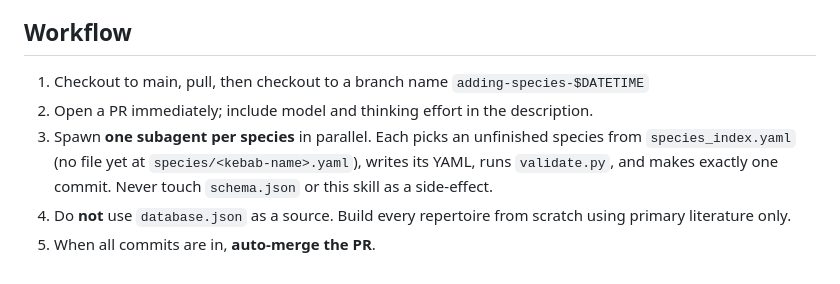
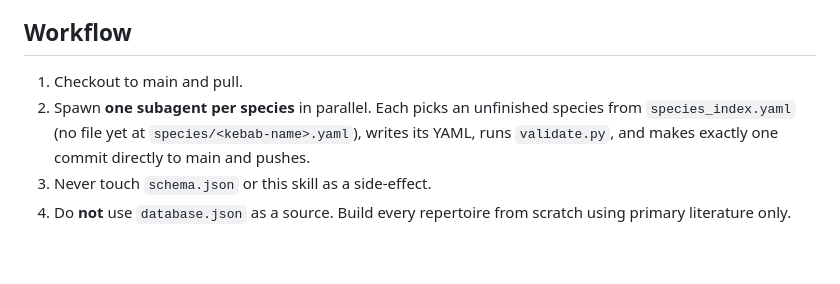
Before and after one commit to emmanuelchemla/all_repertoires, a Markdown page: repertoires/SKILL.md, the part around the change. Drawn GitHub-style.

Commit message:
Simplify workflow to commit directly to main, drop PR step
Co-Authored-By: Claude Sonnet 4.6 <noreply@anthropic.com>

```diff
--- a/repertoires/SKILL.md
+++ b/repertoires/SKILL.md
@@ -97,8 +97,7 @@ A common drift is to let function leak into acoustic descriptions (e.g. "alarm-l
 
 ## Workflow
 
-1. Checkout to main, pull, then checkout to a branch name `adding-species-$DATETIME`
-2. Open a PR immediately; include model and thinking effort in the description.
-3. Spawn **one subagent per species** in parallel. Each picks an unfinished species from `species_index.yaml` (no file yet at `species/<kebab-name>.yaml`), writes its YAML, runs `validate.py`, and makes exactly one commit. Never touch `schema.json` or this skill as a side-effect.
+1. Checkout to main and pull.
+2. Spawn **one subagent per species** in parallel. Each picks an unfinished species from `species_index.yaml` (no file yet at `species/<kebab-name>.yaml`), writes its YAML, runs `validate.py`, and makes exactly one commit directly to main and pushes.
+3. Never touch `schema.json` or this skill as a side-effect.
 4. Do **not** use `database.json` as a source. Build every repertoire from scratch using primary literature only.
-5. When all commits are in, **auto-merge the PR**.
```
